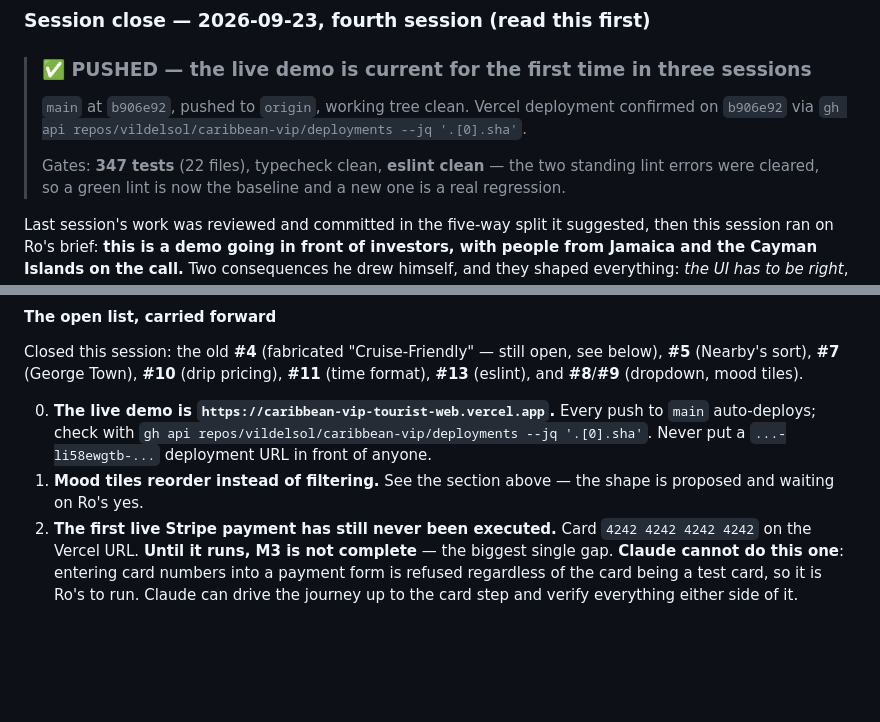
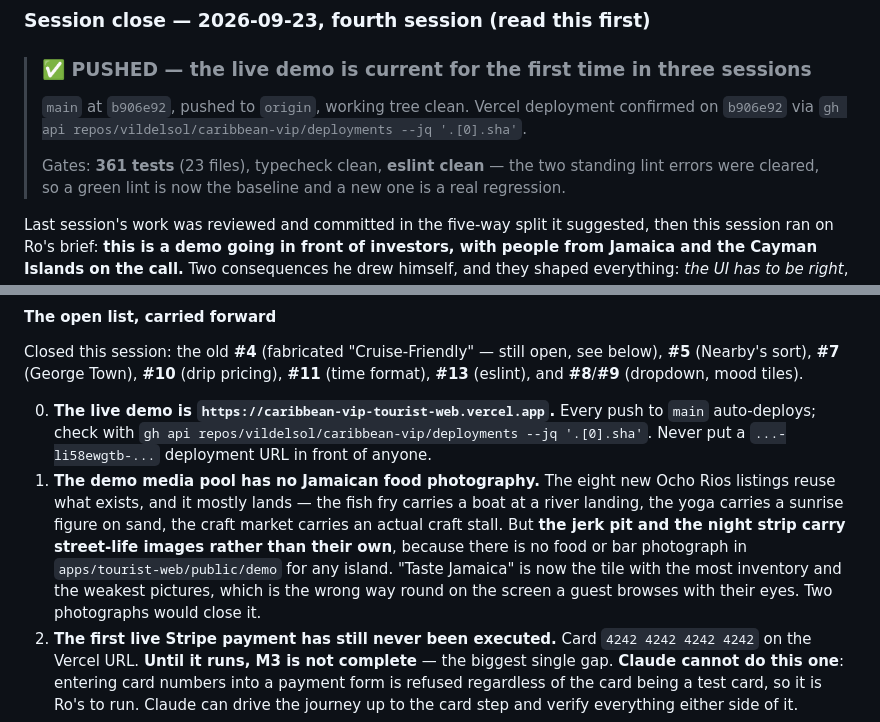
Before and after one commit to vildelsol/caribbean-vip, a Markdown page: docs/HANDOVER.md, 2 parts joined by grey strips. Rendered like a GitHub page; blank space fills up the shorter version.

Commit message:
docs: handover — mood tiles fixed, and the inventory gap behind them
Co-Authored-By: Claude Opus 5 <noreply@anthropic.com>

```diff
--- a/docs/HANDOVER.md
+++ b/docs/HANDOVER.md
@@ -158,7 +158,7 @@ applies** and has been superseded. The mockups now drive layout and visual langu
 > `main` at `b906e92`, pushed to `origin`, working tree clean. Vercel deployment confirmed on
 > `b906e92` via `gh api repos/vildelsol/caribbean-vip/deployments --jq '.[0].sha'`.
 >
-> Gates: **347 tests** (22 files), typecheck clean, **eslint clean** — the two standing lint errors
+> Gates: **361 tests** (23 files), typecheck clean, **eslint clean** — the two standing lint errors
 > were cleared, so a green lint is now the baseline and a new one is a real regression.
 
 Last session's work was reviewed and committed in the five-way split it suggested, then this
@@ -401,8 +419,13 @@ Closed this session: the old **#4** (fabricated "Cruise-Friendly" — still open
 0. **The live demo is `https://caribbean-vip-tourist-web.vercel.app`.** Every push to `main`
    auto-deploys; check with `gh api repos/vildelsol/caribbean-vip/deployments --jq '.[0].sha'`.
    Never put a `...-li58ewgtb-...` deployment URL in front of anyone.
-1. **Mood tiles reorder instead of filtering.** See the section above — the shape is proposed and
-   waiting on Ro's yes.
+1. **The demo media pool has no Jamaican food photography.** The eight new Ocho Rios listings reuse
+   what exists, and it mostly lands — the fish fry carries a boat at a river landing, the yoga
+   carries a sunrise figure on sand, the craft market carries an actual craft stall. But **the jerk
+   pit and the night strip carry street-life images rather than their own**, because there is no
+   food or bar photograph in `apps/tourist-web/public/demo` for any island. "Taste Jamaica" is now
+   the tile with the most inventory and the weakest pictures, which is the wrong way round on the
+   screen a guest browses with their eyes. Two photographs would close it.
 2. **The first live Stripe payment has still never been executed.** Card `4242 4242 4242 4242` on
    the Vercel URL. **Until it runs, M3 is not complete** — the biggest single gap.
    **Claude cannot do this one**: entering card numbers into a payment form is refused regardless of
```
Also changed, not shown: other parts of docs/HANDOVER.md (+61 -43 lines).
